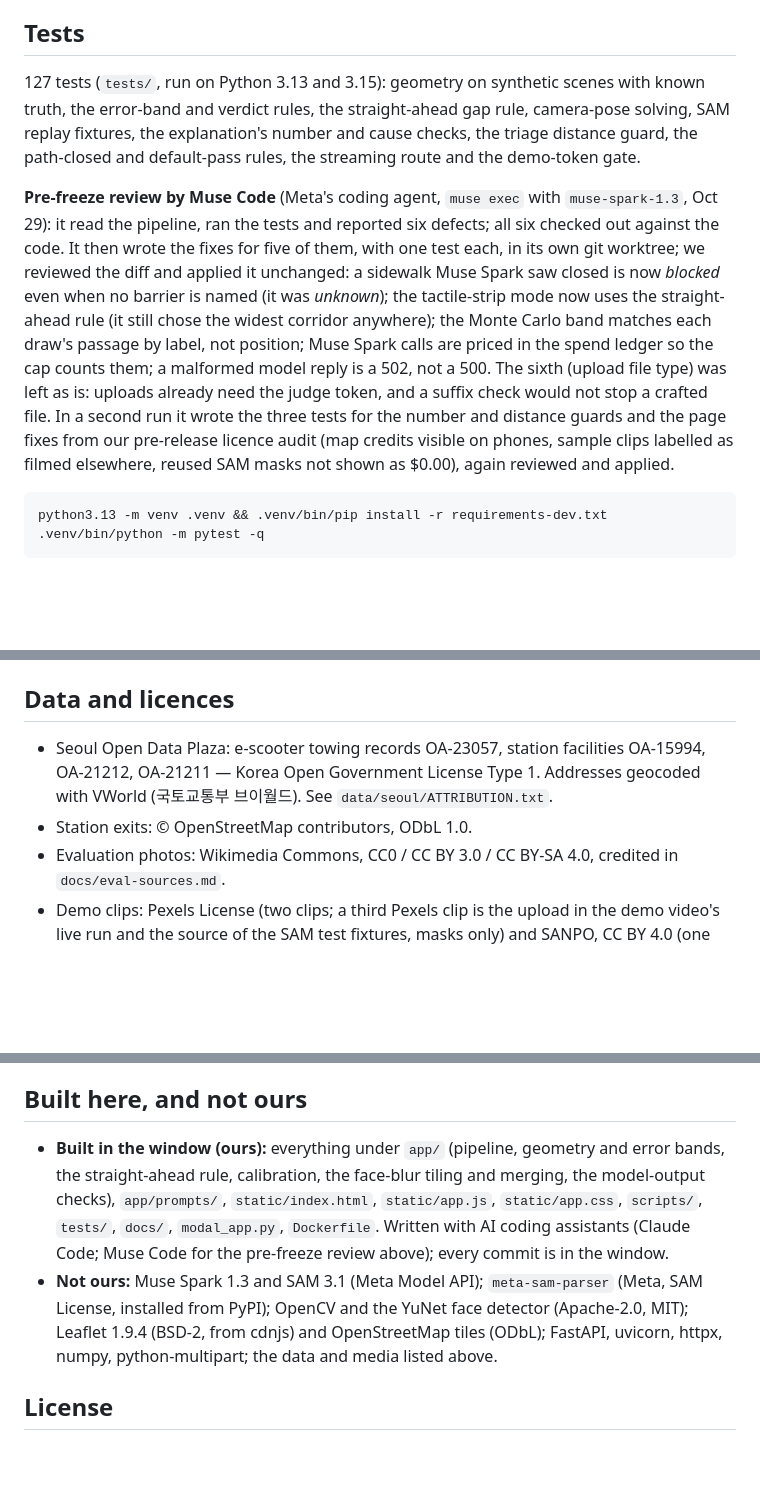
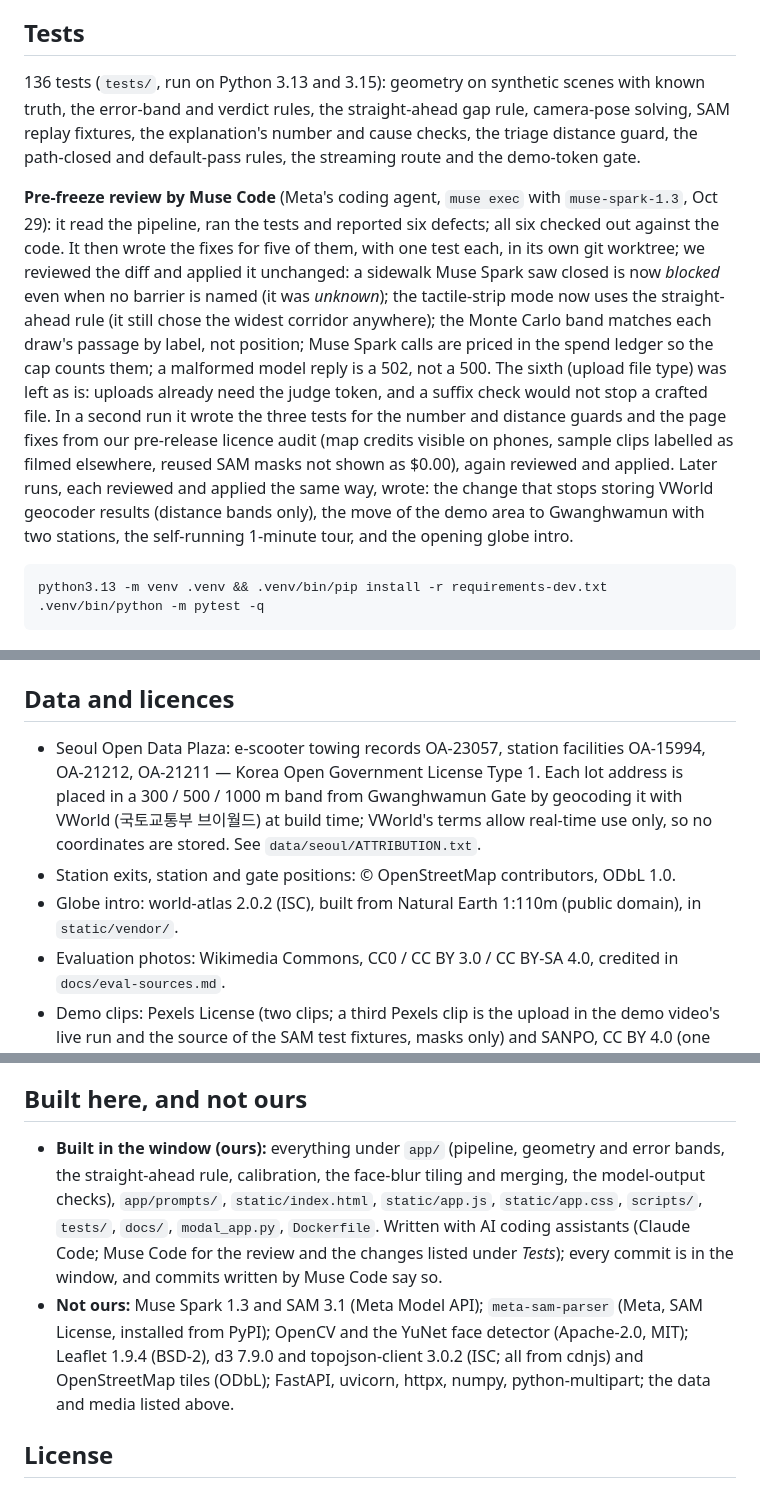
Before and after one commit to g1mn/barrier-lens, a Markdown page: README.md, 3 parts joined by grey strips. GitHub-like rendering; blank space fills up the shorter version.

Commit message:
README: globe intro and 1-minute tour (#tour link), the Gwanghwamun map and its data, VWorld bands without stored coordinates, globe data and d3/topojson credits, Muse Code's later runs, 136 tests

````diff
--- a/README.md
+++ b/README.md
@@ -66,9 +68,9 @@ The known-camera clip is 10 s of the [SANPO](https://github.com/google-research-
 
 ## Tests
 
-127 tests (`tests/`, run on Python 3.13 and 3.15): geometry on synthetic scenes with known truth, the error-band and verdict rules, the straight-ahead gap rule, camera-pose solving, SAM replay fixtures, the explanation's number and cause checks, the triage distance guard, the path-closed and default-pass rules, the streaming route and the demo-token gate.
+136 tests (`tests/`, run on Python 3.13 and 3.15): geometry on synthetic scenes with known truth, the error-band and verdict rules, the straight-ahead gap rule, camera-pose solving, SAM replay fixtures, the explanation's number and cause checks, the triage distance guard, the path-closed and default-pass rules, the streaming route and the demo-token gate.
 
-**Pre-freeze review by Muse Code** (Meta's coding agent, `muse exec` with `muse-spark-1.3`, Oct 29): it read the pipeline, ran the tests and reported six defects; all six checked out against the code. It then wrote the fixes for five of them, with one test each, in its own git worktree; we reviewed the diff and applied it unchanged: a sidewalk Muse Spark saw closed is now *blocked* even when no barrier is named (it was *unknown*); the tactile-strip mode now uses the straight-ahead rule (it still chose the widest corridor anywhere); the Monte Carlo band matches each draw's passage by label, not position; Muse Spark calls are priced in the spend ledger so the cap counts them; a malformed model reply is a 502, not a 500. The sixth (upload file type) was left as is: uploads already need the judge token, and a suffix check would not stop a crafted file. In a second run it wrote the three tests for the number and distance guards and the page fixes from our pre-release licence audit (map credits visible on phones, sample clips labelled as filmed elsewhere, reused SAM masks not shown as $0.00), again reviewed and applied.
+**Pre-freeze review by Muse Code** (Meta's coding agent, `muse exec` with `muse-spark-1.3`, Oct 29): it read the pipeline, ran the tests and reported six defects; all six checked out against the code. It then wrote the fixes for five of them, with one test each, in its own git worktree; we reviewed the diff and applied it unchanged: a sidewalk Muse Spark saw closed is now *blocked* even when no barrier is named (it was *unknown*); the tactile-strip mode now uses the straight-ahead rule (it still chose the widest corridor anywhere); the Monte Carlo band matches each draw's passage by label, not position; Muse Spark calls are priced in the spend ledger so the cap counts them; a malformed model reply is a 502, not a 500. The sixth (upload file type) was left as is: uploads already need the judge token, and a suffix check would not stop a crafted file. In a second run it wrote the three tests for the number and distance guards and the page fixes from our pre-release licence audit (map credits visible on phones, sample clips labelled as filmed elsewhere, reused SAM masks not shown as $0.00), again reviewed and applied. Later runs, each reviewed and applied the same way, wrote: the change that stops storing VWorld geocoder results (distance bands only), the move of the demo area to Gwanghwamun with two stations, the self-running 1-minute tour, and the opening globe intro.
 
 ```bash
 python3.13 -m venv .venv && .venv/bin/pip install -r requirements-dev.txt
@@ -88,8 +90,9 @@ Main routes: `POST /api/analyze` (one JSON result), `POST /api/analyze/stream` (
 
 ## Data and licences
 
-- Seoul Open Data Plaza: e-scooter towing records OA-23057, station facilities OA-15994, OA-21212, OA-21211 — Korea Open Government License Type 1. Addresses geocoded with VWorld (국토교통부 브이월드). See `data/seoul/ATTRIBUTION.txt`.
-- Station exits: © OpenStreetMap contributors, ODbL 1.0.
+- Seoul Open Data Plaza: e-scooter towing records OA-23057, station facilities OA-15994, OA-21212, OA-21211 — Korea Open Government License Type 1. Each lot address is placed in a 300 / 500 / 1000 m band from Gwanghwamun Gate by geocoding it with VWorld (국토교통부 브이월드) at build time; VWorld's terms allow real-time use only, so no coordinates are stored. See `data/seoul/ATTRIBUTION.txt`.
+- Station exits, station and gate positions: © OpenStreetMap contributors, ODbL 1.0.
+- Globe intro: world-atlas 2.0.2 (ISC), built from Natural Earth 1:110m (public domain), in `static/vendor/`.
 - Evaluation photos: Wikimedia Commons, CC0 / CC BY 3.0 / CC BY-SA 4.0, credited in `docs/eval-sources.md`.
 - Demo clips: Pexels License (two clips; a third Pexels clip is the upload in the demo video's live run and the source of the SAM test fixtures, masks only) and SANPO, CC BY 4.0 (one clip, changes listed), credited in `static/demo/ATTRIBUTION.txt`.
 - Face detector: OpenCV Zoo YuNet (MIT), downloaded at build time with a pinned hash.
@@ -103,8 +106,8 @@ Main routes: `POST /api/analyze` (one JSON result), `POST /api/analyze/stream` (
 
 ## Built here, and not ours
 
-- **Built in the window (ours):** everything under `app/` (pipeline, geometry and error bands, the straight-ahead rule, calibration, the face-blur tiling and merging, the model-output checks), `app/prompts/`, `static/index.html`, `static/app.js`, `static/app.css`, `scripts/`, `tests/`, `docs/`, `modal_app.py`, `Dockerfile`. Written with AI coding assistants (Claude Code; Muse Code for the pre-freeze review above); every commit is in the window.
-- **Not ours:** Muse Spark 1.3 and SAM 3.1 (Meta Model API); `meta-sam-parser` (Meta, SAM License, installed from PyPI); OpenCV and the YuNet face detector (Apache-2.0, MIT); Leaflet 1.9.4 (BSD-2, from cdnjs) and OpenStreetMap tiles (ODbL); FastAPI, uvicorn, httpx, numpy, python-multipart; the data and media listed above.
+- **Built in the window (ours):** everything under `app/` (pipeline, geometry and error bands, the straight-ahead rule, calibration, the face-blur tiling and merging, the model-output checks), `app/prompts/`, `static/index.html`, `static/app.js`, `static/app.css`, `scripts/`, `tests/`, `docs/`, `modal_app.py`, `Dockerfile`. Written with AI coding assistants (Claude Code; Muse Code for the review and the changes listed under *Tests*); every commit is in the window, and commits written by Muse Code say so.
+- **Not ours:** Muse Spark 1.3 and SAM 3.1 (Meta Model API); `meta-sam-parser` (Meta, SAM License, installed from PyPI); OpenCV and the YuNet face detector (Apache-2.0, MIT); Leaflet 1.9.4 (BSD-2), d3 7.9.0 and topojson-client 3.0.2 (ISC; all from cdnjs) and OpenStreetMap tiles (ODbL); FastAPI, uvicorn, httpx, numpy, python-multipart; the data and media listed above.
 
 ## License
 
````
Also changed, not shown: other parts of README.md (+3 -1 lines).
